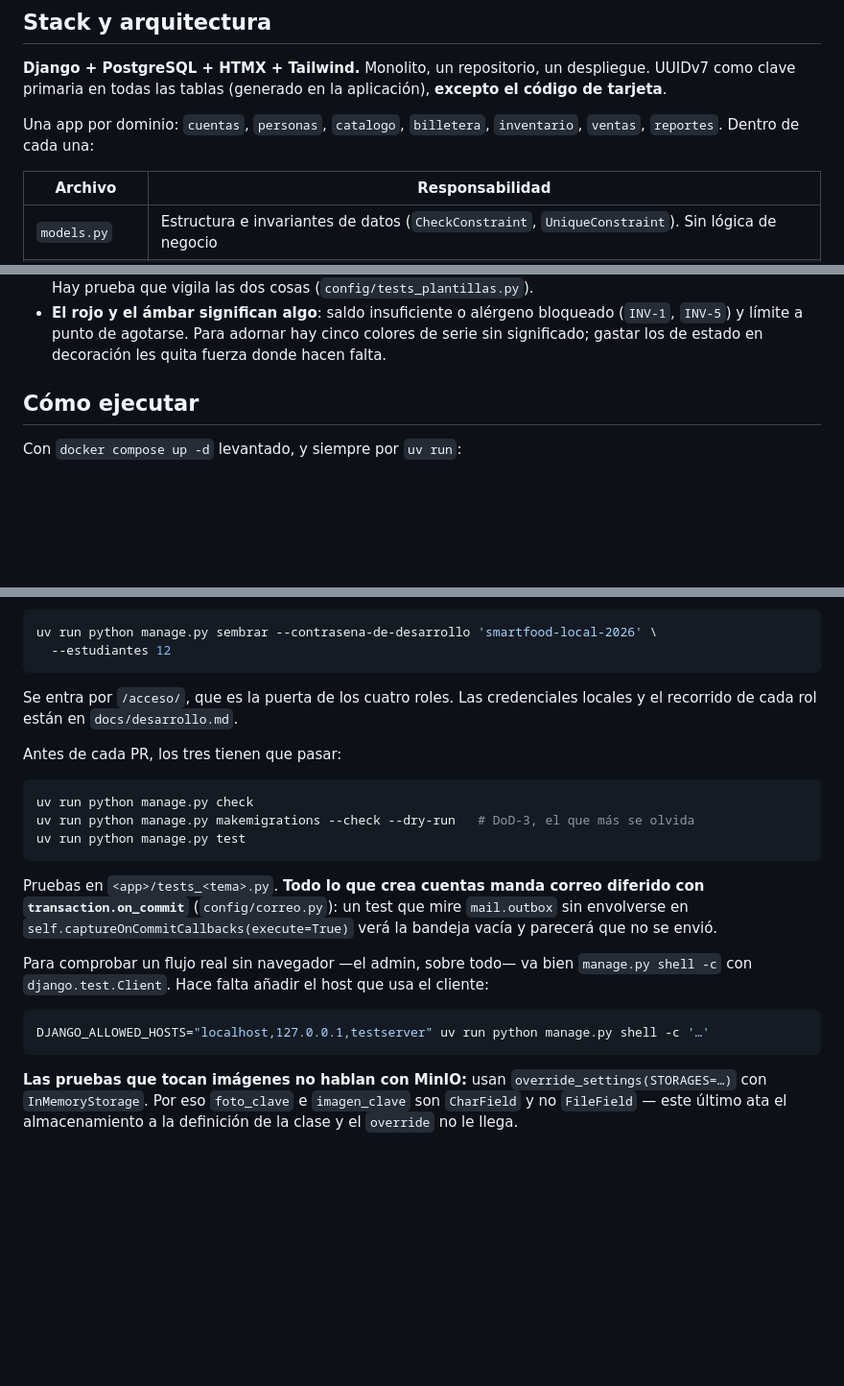
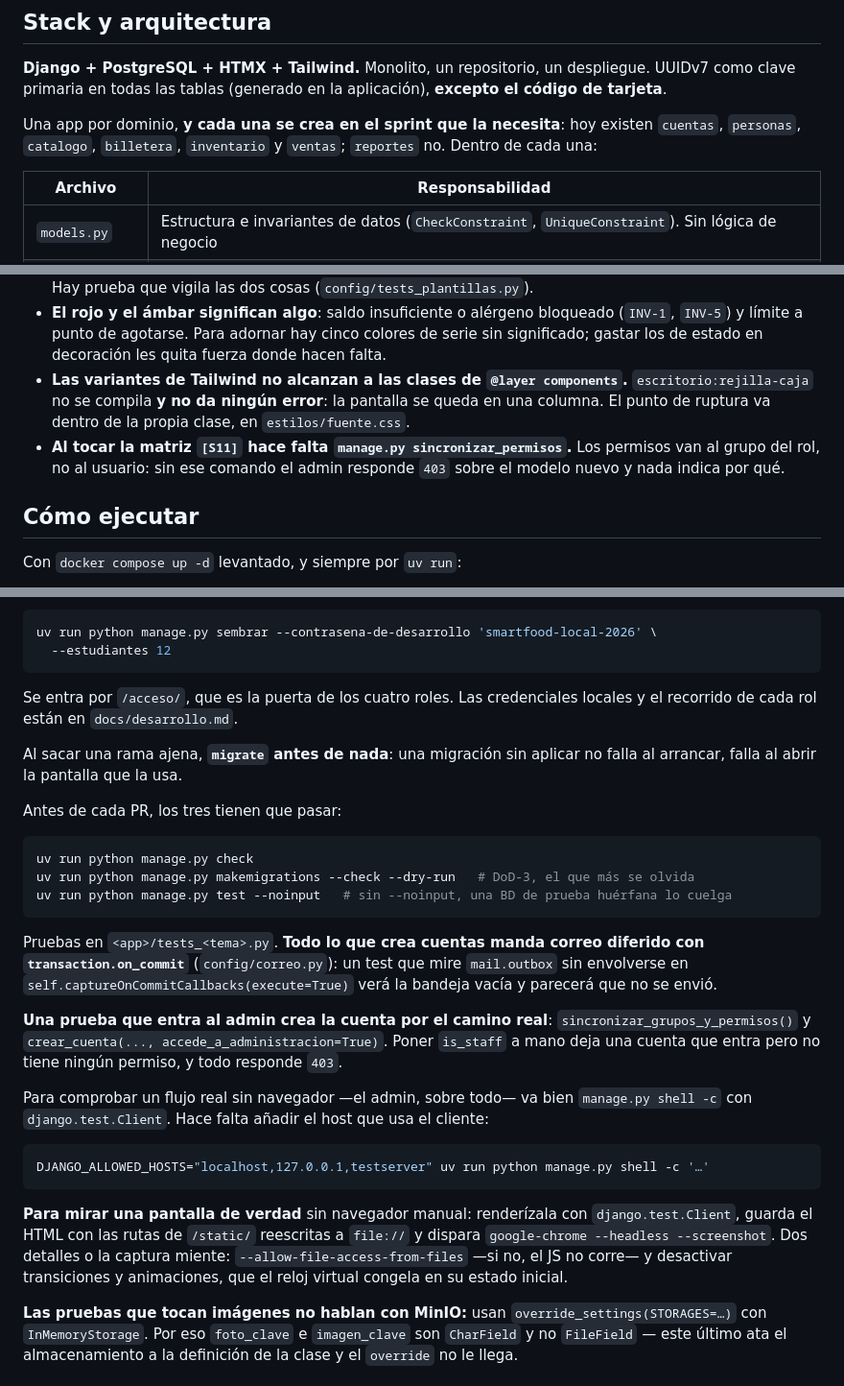
Before and after one commit to pjg09/smartfood, a Markdown page: CLAUDE.md, 3 parts joined by grey strips. Shown at 96% size. Drawn GitHub-style; blank space fills up the shorter version.

Commit message:
docs(docs): registrar lo aprendido y reparar tres desfases de la guía (#280)

````diff
--- a/CLAUDE.md
+++ b/CLAUDE.md
@@ -65,8 +67,9 @@ está mal entendida o de que falta una decisión.
 **Django + PostgreSQL + HTMX + Tailwind.** Monolito, un repositorio, un despliegue. UUIDv7 como
 clave primaria en todas las tablas (generado en la aplicación), **excepto el código de tarjeta**.
 
-Una app por dominio: `cuentas`, `personas`, `catalogo`, `billetera`, `inventario`, `ventas`,
-`reportes`. Dentro de cada una:
+Una app por dominio, **y cada una se crea en el sprint que la necesita**: hoy existen
+`cuentas`, `personas`, `catalogo`, `billetera`, `inventario` y `ventas`; `reportes` no.
+Dentro de cada una:
 
 | Archivo | Responsabilidad |
 |---|---|
@@ -119,6 +122,12 @@ descartes están razonados en `[S4]` de `decisiones-tecnicas.md`.
 - **El rojo y el ámbar significan algo**: saldo insuficiente o alérgeno bloqueado (`INV-1`,
   `INV-5`) y límite a punto de agotarse. Para adornar hay cinco colores de serie sin
   significado; gastar los de estado en decoración les quita fuerza donde hacen falta.
+- **Las variantes de Tailwind no alcanzan a las clases de `@layer components`.**
+  `escritorio:rejilla-caja` no se compila **y no da ningún error**: la pantalla se queda en
+  una columna. El punto de ruptura va dentro de la propia clase, en `estilos/fuente.css`.
+- **Al tocar la matriz `[S11]` hace falta `manage.py sincronizar_permisos`.** Los permisos
+  van al grupo del rol, no al usuario: sin ese comando el admin responde `403` sobre el
+  modelo nuevo y nada indica por qué.
 
 ## Cómo ejecutar
 
@@ -140,17 +149,24 @@ uv run python manage.py sembrar --contrasena-de-desarrollo 'smartfood-local-2026
 Se entra por `/acceso/`, que es la puerta de los cuatro roles. Las credenciales locales y el
 recorrido de cada rol están en `docs/desarrollo.md`.
 
+Al sacar una rama ajena, **`migrate` antes de nada**: una migración sin aplicar no falla al
+arrancar, falla al abrir la pantalla que la usa.
+
 Antes de cada PR, los tres tienen que pasar:
 
 ```bash
 uv run python manage.py check
 uv run python manage.py makemigrations --check --dry-run   # DoD-3, el que más se olvida
-uv run python manage.py test
+uv run python manage.py test --noinput   # sin --noinput, una BD de prueba huérfana lo cuelga
 ```
 
 Pruebas en `<app>/tests_<tema>.py`. **Todo lo que crea cuentas manda correo diferido con
 `transaction.on_commit`** (`config/correo.py`): un test que mire `mail.outbox` sin envolverse en
 `self.captureOnCommitCallbacks(execute=True)` verá la bandeja vacía y parecerá que no se envió.
+
+**Una prueba que entra al admin crea la cuenta por el camino real**:
+`sincronizar_grupos_y_permisos()` y `crear_cuenta(..., accede_a_administracion=True)`. Poner
+`is_staff` a mano deja una cuenta que entra pero no tiene ningún permiso, y todo responde `403`.
 
 Para comprobar un flujo real sin navegador —el admin, sobre todo— va bien `manage.py shell -c`
 con `django.test.Client`. Hace falta añadir el host que usa el cliente:
@@ -158,6 +174,12 @@ con `django.test.Client`. Hace falta añadir el host que usa el cliente:
 ```bash
 DJANGO_ALLOWED_HOSTS="localhost,127.0.0.1,testserver" uv run python manage.py shell -c '…'
 ```
+
+**Para mirar una pantalla de verdad** sin navegador manual: renderízala con
+`django.test.Client`, guarda el HTML con las rutas de `/static/` reescritas a `file://` y
+dispara `google-chrome --headless --screenshot`. Dos detalles o la captura miente:
+`--allow-file-access-from-files` —si no, el JS no corre— y desactivar transiciones y
+animaciones, que el reloj virtual congela en su estado inicial.
 
 **Las pruebas que tocan imágenes no hablan con MinIO:** usan `override_settings(STORAGES=…)`
 con `InMemoryStorage`. Por eso `foto_clave` e `imagen_clave` son `CharField` y no `FileField`
````
Also changed, not shown: other parts of CLAUDE.md (+3 -1 lines).
